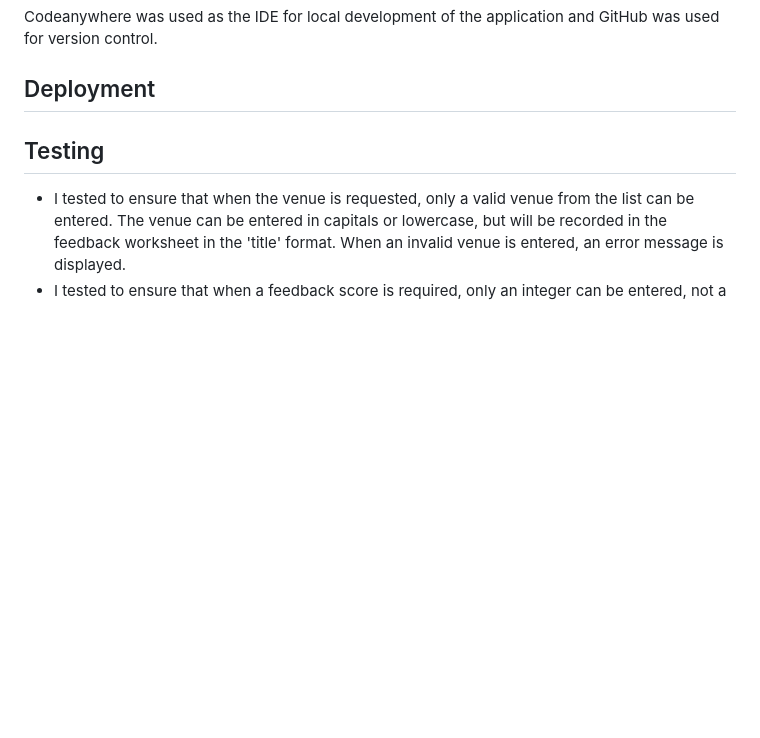
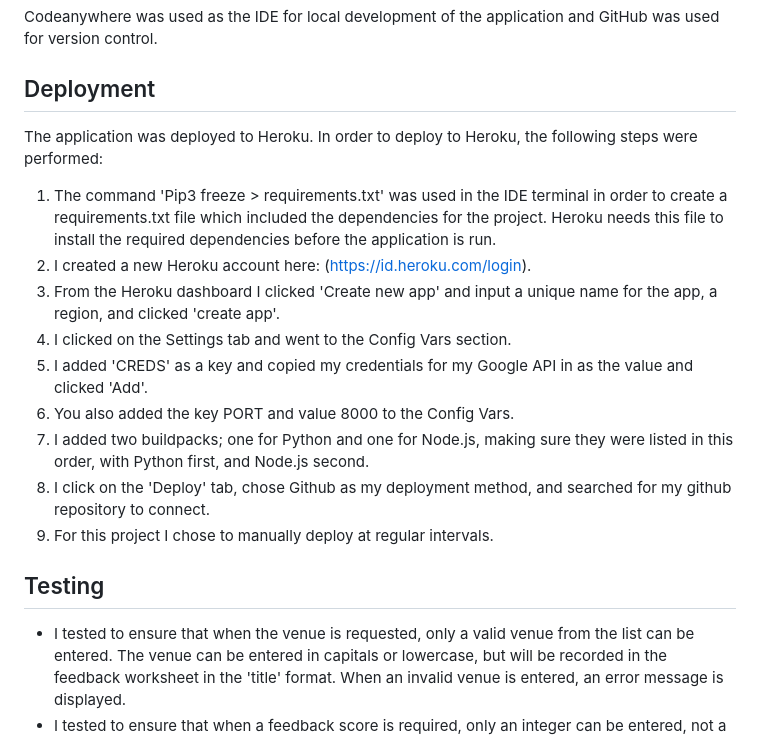
Before and after one commit to Jem212Mac/juniper-cocktails, a Markdown page: README.md, the part around the change. GitHub-like rendering; blank space fills up the shorter version.

Commit message:
Add instructions for Heroku to deployment section of readme.md file

```diff
--- a/README.md
+++ b/README.md
@@ -56,6 +56,18 @@ Codeanywhere was used as the IDE for local development of the application and Gi
 
 ## Deployment
 
+The application was deployed to Heroku.  In order to deploy to Heroku, the following steps were performed:
+
+1. The command 'Pip3 freeze > requirements.txt' was used in the IDE terminal in order to create a requirements.txt file which included the dependencies for the project.  Heroku needs this file to install the required dependencies before the application is run.
+2. I created a new Heroku account here: (https://id.heroku.com/login).
+3. From the Heroku dashboard I clicked 'Create new app' and input a unique name for the app, a region, and clicked 'create app'.
+4. I clicked on the Settings tab and went to the Config Vars section.
+5. I added 'CREDS' as a key and copied my credentials for my Google API in as the value and clicked 'Add'.
+6. You also added the key PORT and value 8000 to the Config Vars.
+7. I added two buildpacks; one for Python and one for Node.js, making sure they were listed in this order, with Python first, and Node.js second.
+8. I click on the 'Deploy' tab, chose Github as my deployment method, and searched for my github repository to connect.
+9. For this project I chose to manually deploy at regular intervals.
+
 
 ## Testing
 
```
